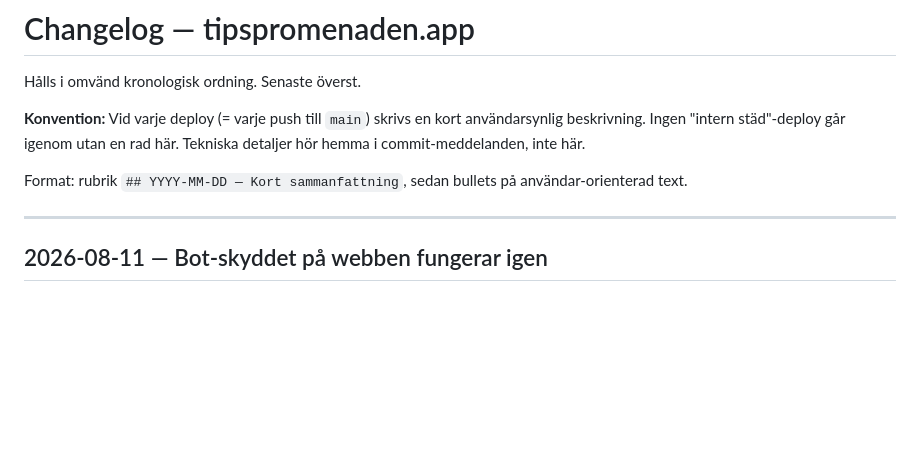
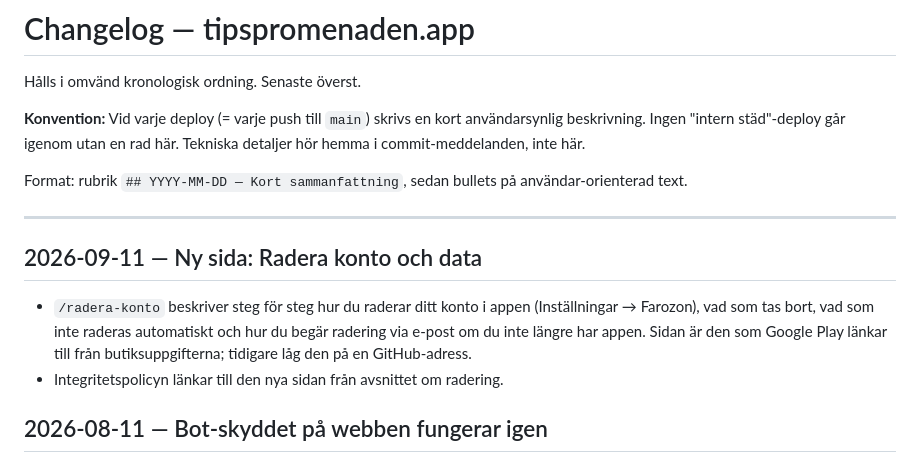
Before and after one commit to Niklaser74/tipspromenaden-web, a Markdown page: CHANGELOG.md, the part around the change. Drawn GitHub-style; blank space fills up the shorter version.

```diff
--- a/CHANGELOG.md
+++ b/CHANGELOG.md
@@ -10,6 +10,15 @@ Format: rubrik `## YYYY-MM-DD — Kort sammanfattning`, sedan bullets på
 användar-orienterad text.
 
 ---
+
+## 2026-09-11 — Ny sida: Radera konto och data
+
+- `/radera-konto` beskriver steg för steg hur du raderar ditt konto i appen
+  (Inställningar → Farozon), vad som tas bort, vad som inte raderas
+  automatiskt och hur du begär radering via e-post om du inte längre har
+  appen. Sidan är den som Google Play länkar till från butiksuppgifterna;
+  tidigare låg den på en GitHub-adress.
+- Integritetspolicyn länkar till den nya sidan från avsnittet om radering.
 
 ## 2026-08-11 — Bot-skyddet på webben fungerar igen
 
```
Also changed, not shown: src/pages/integritet.md (+2 -1 lines), src/pages/radera-konto.md (added, +92 -0 lines).
